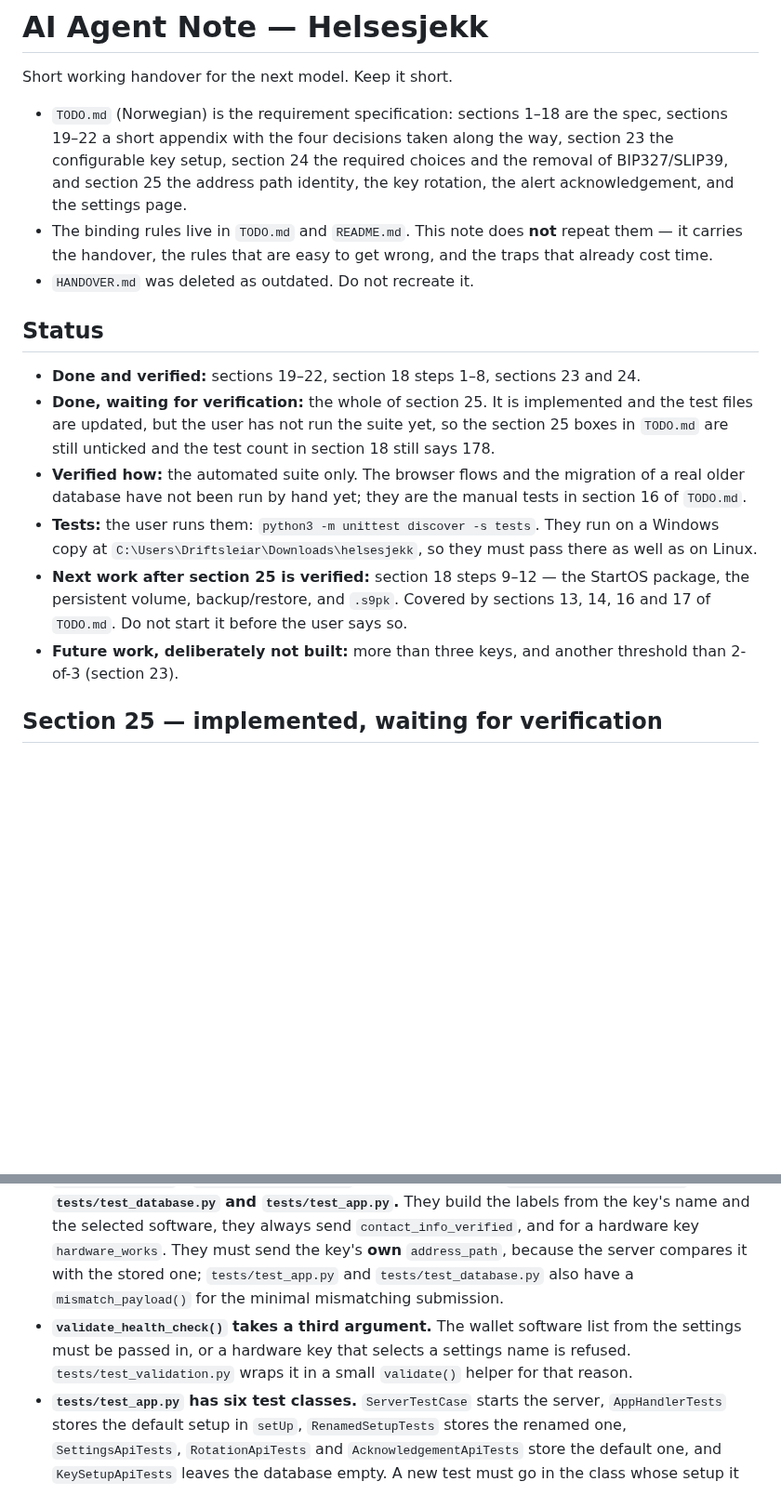
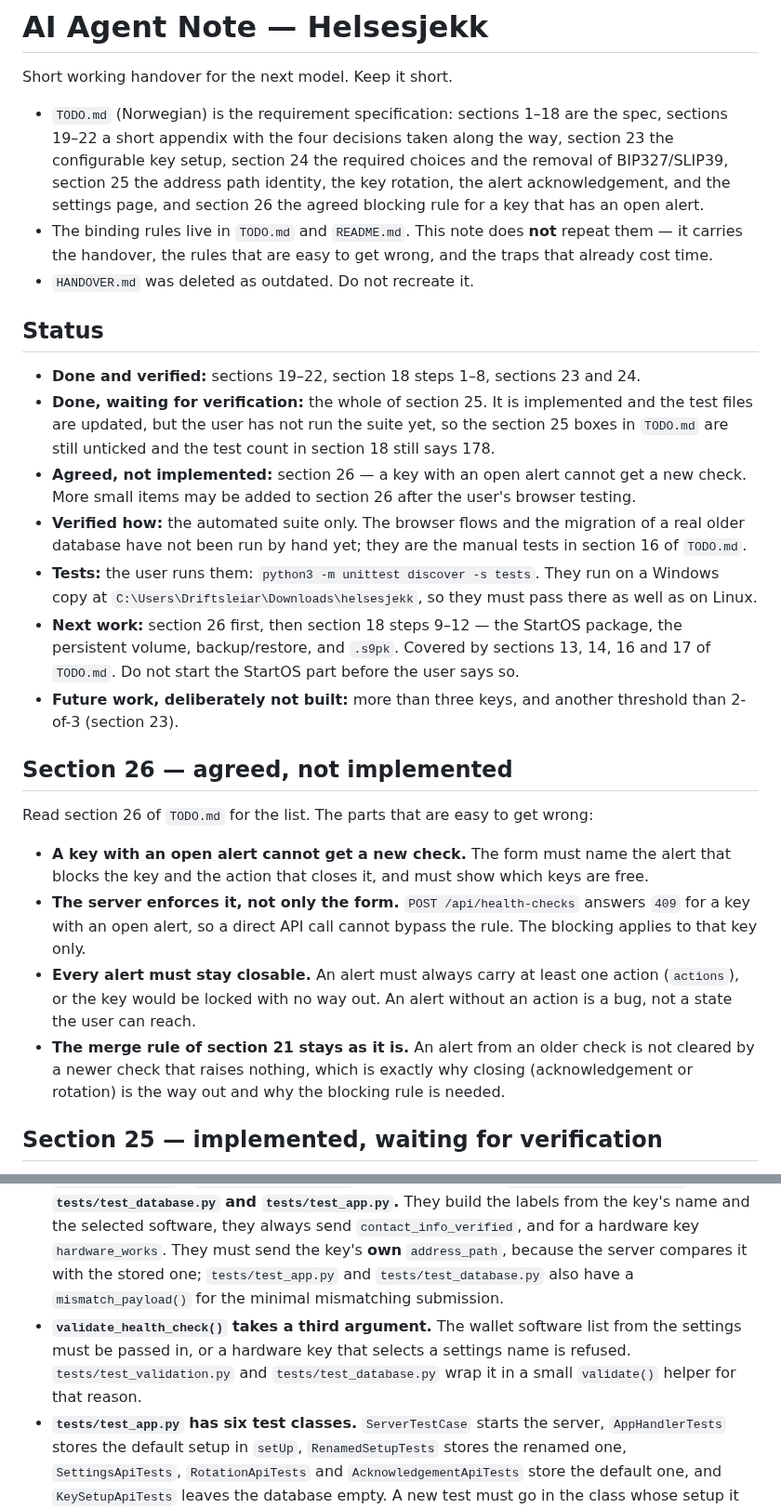
Before and after one commit to sondreolav/vardkey, a Markdown page: ai-note.md, 2 parts joined by grey strips. Shown at 93% size. Rendered like a GitHub page; blank space fills up the shorter version.

Commit message:
Hand over section 26 as agreed but not implemented

```diff
--- a/ai-note.md
+++ b/ai-note.md
@@ -2,7 +2,7 @@
 
 Short working handover for the next model. Keep it short.
 
-- `TODO.md` (Norwegian) is the requirement specification: sections 1–18 are the spec, sections 19–22 a short appendix with the four decisions taken along the way, section 23 the configurable key setup, section 24 the required choices and the removal of BIP327/SLIP39, and section 25 the address path identity, the key rotation, the alert acknowledgement, and the settings page.
+- `TODO.md` (Norwegian) is the requirement specification: sections 1–18 are the spec, sections 19–22 a short appendix with the four decisions taken along the way, section 23 the configurable key setup, section 24 the required choices and the removal of BIP327/SLIP39, section 25 the address path identity, the key rotation, the alert acknowledgement, and the settings page, and section 26 the agreed blocking rule for a key that has an open alert.
 - The binding rules live in `TODO.md` and `README.md`. This note does **not** repeat them — it carries the handover, the rules that are easy to get wrong, and the traps that already cost time.
 - `HANDOVER.md` was deleted as outdated. Do not recreate it.
 
@@ -10,10 +10,20 @@ Short working handover for the next model. Keep it short.
 
 - **Done and verified:** sections 19–22, section 18 steps 1–8, sections 23 and 24.
 - **Done, waiting for verification:** the whole of section 25. It is implemented and the test files are updated, but the user has not run the suite yet, so the section 25 boxes in `TODO.md` are still unticked and the test count in section 18 still says 178.
+- **Agreed, not implemented:** section 26 — a key with an open alert cannot get a new check. More small items may be added to section 26 after the user's browser testing.
 - **Verified how:** the automated suite only. The browser flows and the migration of a real older database have not been run by hand yet; they are the manual tests in section 16 of `TODO.md`.
 - **Tests:** the user runs them: `python3 -m unittest discover -s tests`. They run on a Windows copy at `C:\Users\Driftsleiar\Downloads\helsesjekk`, so they must pass there as well as on Linux.
-- **Next work after section 25 is verified:** section 18 steps 9–12 — the StartOS package, the persistent volume, backup/restore, and `.s9pk`. Covered by sections 13, 14, 16 and 17 of `TODO.md`. Do not start it before the user says so.
+- **Next work:** section 26 first, then section 18 steps 9–12 — the StartOS package, the persistent volume, backup/restore, and `.s9pk`. Covered by sections 13, 14, 16 and 17 of `TODO.md`. Do not start the StartOS part before the user says so.
 - **Future work, deliberately not built:** more than three keys, and another threshold than 2-of-3 (section 23).
+
+## Section 26 — agreed, not implemented
+
+Read section 26 of `TODO.md` for the list. The parts that are easy to get wrong:
+
+- **A key with an open alert cannot get a new check.** The form must name the alert that blocks the key and the action that closes it, and must show which keys are free.
+- **The server enforces it, not only the form.** `POST /api/health-checks` answers `409` for a key with an open alert, so a direct API call cannot bypass the rule. The blocking applies to that key only.
+- **Every alert must stay closable.** An alert must always carry at least one action (`actions`), or the key would be locked with no way out. An alert without an action is a bug, not a state the user can reach.
+- **The merge rule of section 21 stays as it is.** An alert from an older check is not cleared by a newer check that raises nothing, which is exactly why closing (acknowledgement or rotation) is the way out and why the blocking rule is needed.
 
 ## Section 25 — implemented, waiting for verification
 
@@ -107,7 +118,7 @@ Five things that are easy to break:
 - **Do not assert on the quoting style of the JavaScript.** `static/health-check.js` uses single quotes for constant selectors and template literals where a `${...}` substitution is needed, and `static/settings.js` uses double quotes. Assert on the selector text, e.g. `[name="address_path"]`, and on quote-free substrings such as `/api/settings` and `/settings?rotate=`.
 - **`clean_record()` in `tests/test_alerts.py` has a fixed provider list and now carries `key_id`.** A test that needs another provider must replace the entry itself. The cloud fields are gone from it, so a test that wants to prove the removed rules cannot be triggered adds them to the record itself.
 - **`sample_payload()` / `unavailable_payload()` are duplicated in `tests/test_validation.py`, `tests/test_database.py` and `tests/test_app.py`.** They build the labels from the key's name and the selected software, they always send `contact_info_verified`, and for a hardware key `hardware_works`. They must send the key's **own** `address_path`, because the server compares it with the stored one; `tests/test_app.py` and `tests/test_database.py` also have a `mismatch_payload()` for the minimal mismatching submission.
-- **`validate_health_check()` takes a third argument.** The wallet software list from the settings must be passed in, or a hardware key that selects a settings name is refused. `tests/test_validation.py` wraps it in a small `validate()` helper for that reason.
+- **`validate_health_check()` takes a third argument.** The wallet software list from the settings must be passed in, or a hardware key that selects a settings name is refused. `tests/test_validation.py` and `tests/test_database.py` wrap it in a small `validate()` helper for that reason.
 - **`tests/test_app.py` has six test classes.** `ServerTestCase` starts the server, `AppHandlerTests` stores the default setup in `setUp`, `RenamedSetupTests` stores the renamed one, `SettingsApiTests`, `RotationApiTests` and `AcknowledgementApiTests` store the default one, and `KeySetupApiTests` leaves the database empty. A new test must go in the class whose setup it needs.
 - **Section 19 records one key per submission**, so a `Check id` in the export can cover up to three keys only for rows saved before section 19.
 
```
Also changed, not shown: other parts of ai-note.md (+1 -0 lines).
